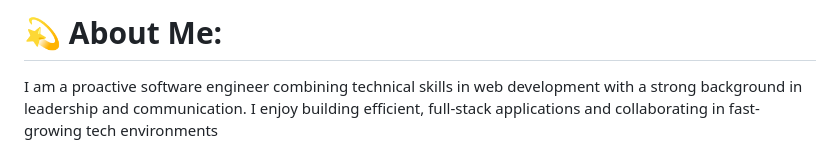
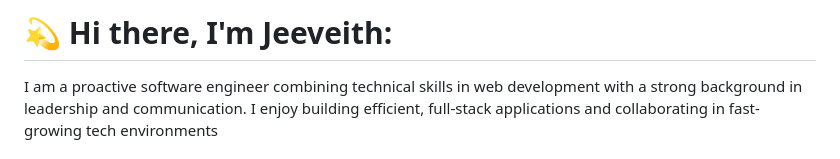
Before and after one commit to jeeviethofficial-crypto/jeeviethofficial-crypto, a Markdown page: README.md, the part around the change. GitHub-like rendering.

Commit message:
Revise introduction in README.md
Updated introduction to include name and maintain tone.

```diff
--- a/README.md
+++ b/README.md
@@ -1,4 +1,4 @@
-# 💫 About Me:
+# 💫 Hi there, I'm Jeeveith:
 I am a proactive software engineer combining technical skills in web development with a strong background in leadership and communication. I enjoy building efficient, full-stack applications and collaborating in fast-growing tech environments
 
 
```
